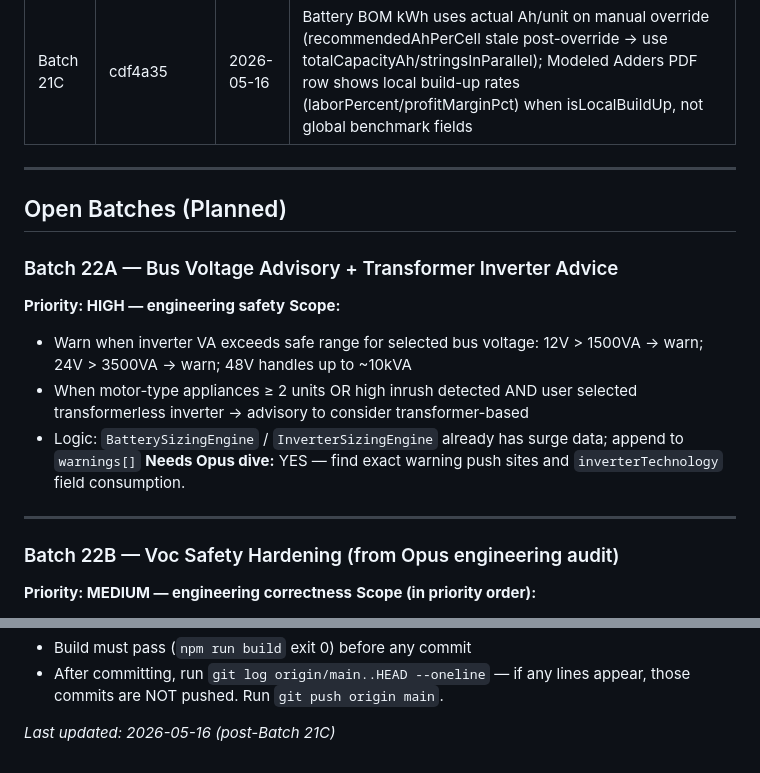
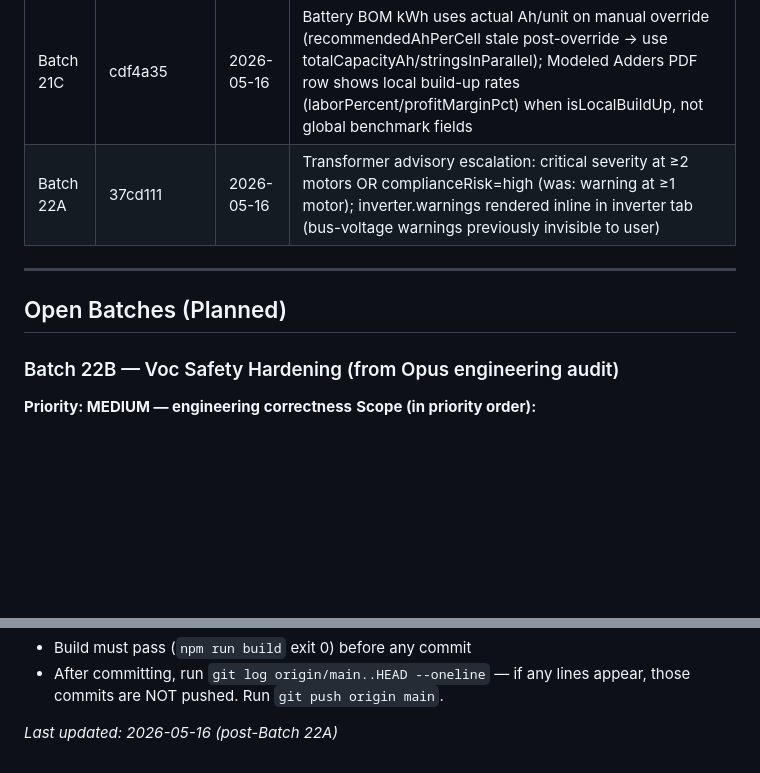
Before and after one commit to Leebartea/Photovoltaic, a Markdown page: Helpful Md/11_Developer_Reference/BATCH_ROADMAP.md, 2 parts joined by grey strips. Rendered like a GitHub page; blank space fills up the shorter version.

Commit message:
Docs: BATCH_ROADMAP — Batch 22A complete, last-updated timestamp

```diff
--- a/Helpful Md/11_Developer_Reference/BATCH_ROADMAP.md
+++ b/Helpful Md/11_Developer_Reference/BATCH_ROADMAP.md
@@ -38,20 +38,11 @@ Updated after each batch. Last update: 2026-05-14 (post-Batch 18).
 | Batch 21A | 330f78f | 2026-05-15 | PDF packLabel crash (guard commercial.pricingSource in PDF path, 7 sites); undefined BOM subtitle (item.notes || ''); duplicate labour rows (conditional totalRows for isLocalBuildUp); panel shows 400Wp (wrong DOM ID 'panelWatts' → config.panelWattage/'panelWattage'); zero Resolved Cost Rates (pricingSourceHtml gated on isLocalBuildUp); FX rate reverts to default (add !fxEl.value guard in applyCommercialDefaultsByLocation) |
 | Batch 21B | 1cb5811 | 2026-05-16 | PDF BOM subtitle undefined (item.basis + item.notes guard); PDF Commercial Totals duplicate labour/soft/margin rows gated on isLocalBuildUp; footer single-print (remove brand line from addPageFooter, post-build loop now sole brand+page stamp); duplicate Pricing Basis row gated on !isLocalBuildUp; battery unit count uses batt.stringsInParallel + nominal-voltage per-unit kWh |
 | Batch 21C | cdf4a35 | 2026-05-16 | Battery BOM kWh uses actual Ah/unit on manual override (recommendedAhPerCell stale post-override → use totalCapacityAh/stringsInParallel); Modeled Adders PDF row shows local build-up rates (laborPercent/profitMarginPct) when isLocalBuildUp, not global benchmark fields |
+| Batch 22A | 37cd111 | 2026-05-16 | Transformer advisory escalation: critical severity at ≥2 motors OR complianceRisk=high (was: warning at ≥1 motor); inverter.warnings rendered inline in inverter tab (bus-voltage warnings previously invisible to user) |
 
 ---
 
 ## Open Batches (Planned)
-
-### Batch 22A — Bus Voltage Advisory + Transformer Inverter Advice
-**Priority: HIGH — engineering safety**
-**Scope:**
-- Warn when inverter VA exceeds safe range for selected bus voltage: 12V > 1500VA → warn; 24V > 3500VA → warn; 48V handles up to ~10kVA
-- When motor-type appliances ≥ 2 units OR high inrush detected AND user selected transformerless inverter → advisory to consider transformer-based
-- Logic: `BatterySizingEngine` / `InverterSizingEngine` already has surge data; append to `warnings[]`
-**Needs Opus dive:** YES — find exact warning push sites and `inverterTechnology` field consumption.
-
----
 
 ### Batch 22B — Voc Safety Hardening (from Opus engineering audit)
 **Priority: MEDIUM — engineering correctness**
@@ -107,4 +98,4 @@ Updated after each batch. Last update: 2026-05-14 (post-Batch 18).
 - Build must pass (`npm run build` exit 0) before any commit
 - After committing, run `git log origin/main..HEAD --oneline` — if any lines appear, those commits are NOT pushed. Run `git push origin main`.
 
-*Last updated: 2026-05-16 (post-Batch 21C)*
+*Last updated: 2026-05-16 (post-Batch 22A)*
```
